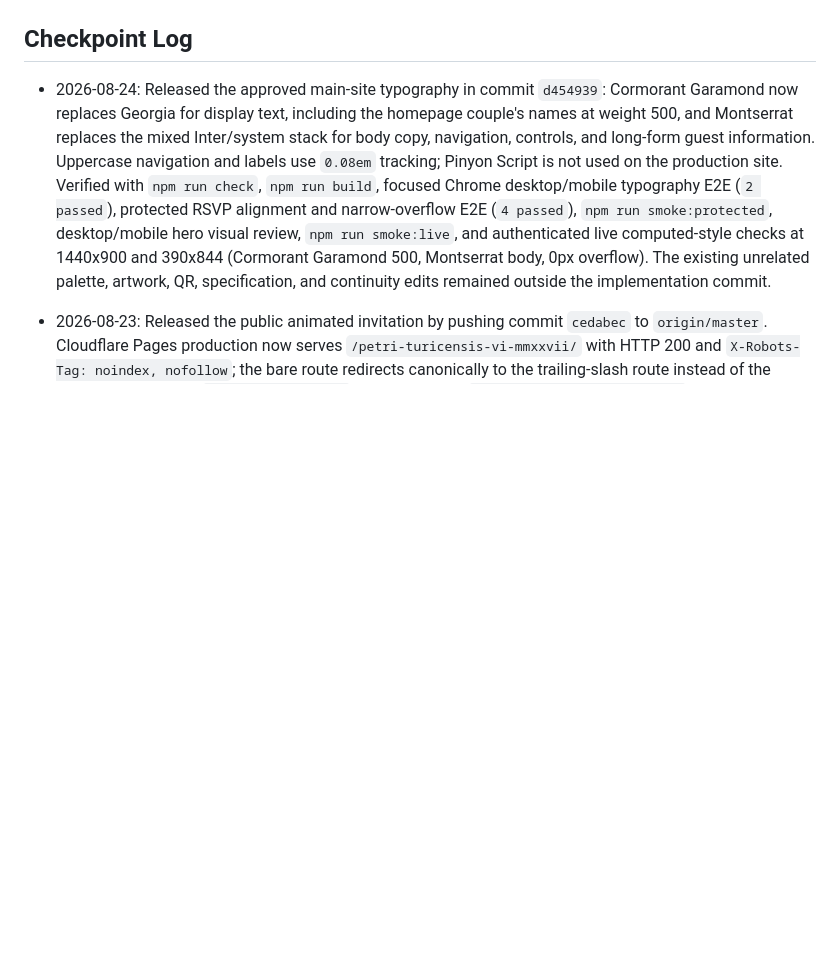
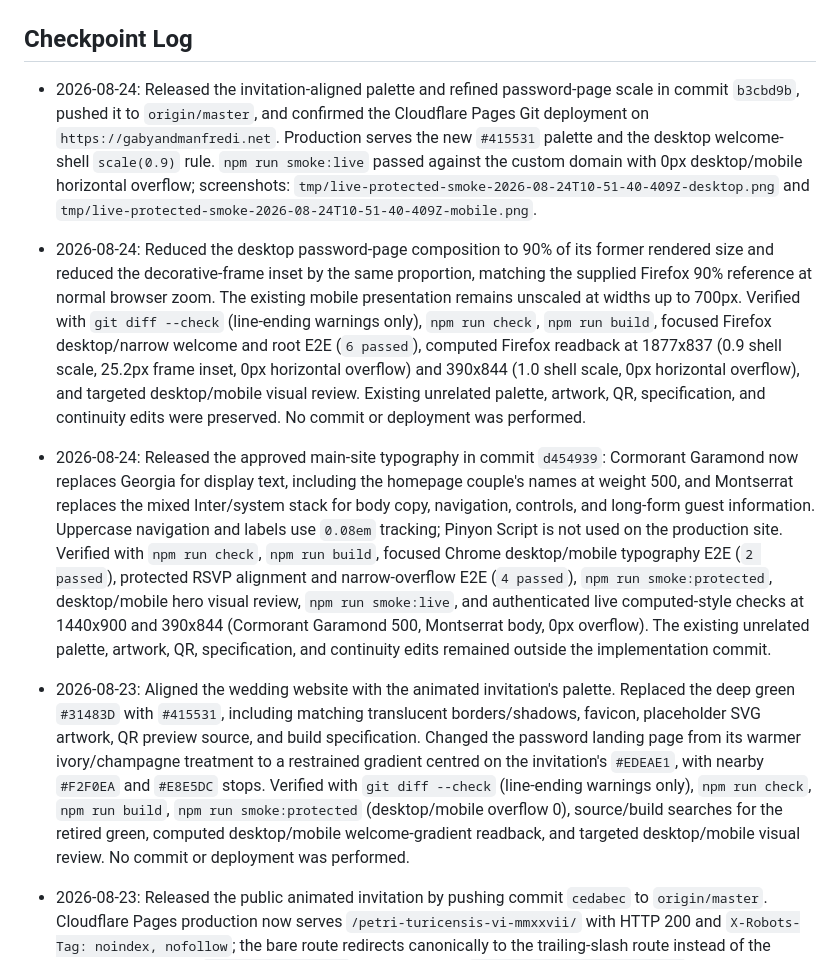
Before and after one commit to ManfrediC/wedding-website, a Markdown page: CONTINUITY.md, the part around the change. GitHub-like rendering; blank space fills up the shorter version.

Commit message:
Record palette and welcome release

```diff
--- a/CONTINUITY.md
+++ b/CONTINUITY.md
@@ -43,7 +43,13 @@ Implement the Cloudflare D1 RSVP system:
 
 ## Checkpoint Log
 
+- 2026-08-24: Released the invitation-aligned palette and refined password-page scale in commit `b3cbd9b`, pushed it to `origin/master`, and confirmed the Cloudflare Pages Git deployment on `https://gabyandmanfredi.net`. Production serves the new `#415531` palette and the desktop welcome-shell `scale(0.9)` rule. `npm run smoke:live` passed against the custom domain with 0px desktop/mobile horizontal overflow; screenshots: `tmp/live-protected-smoke-2026-08-24T10-51-40-409Z-desktop.png` and `tmp/live-protected-smoke-2026-08-24T10-51-40-409Z-mobile.png`.
+
+- 2026-08-24: Reduced the desktop password-page composition to 90% of its former rendered size and reduced the decorative-frame inset by the same proportion, matching the supplied Firefox 90% reference at normal browser zoom. The existing mobile presentation remains unscaled at widths up to 700px. Verified with `git diff --check` (line-ending warnings only), `npm run check`, `npm run build`, focused Firefox desktop/narrow welcome and root E2E (`6 passed`), computed Firefox readback at 1877x837 (0.9 shell scale, 25.2px frame inset, 0px horizontal overflow) and 390x844 (1.0 shell scale, 0px horizontal overflow), and targeted desktop/mobile visual review. Existing unrelated palette, artwork, QR, specification, and continuity edits were preserved. No commit or deployment was performed.
+
 - 2026-08-24: Released the approved main-site typography in commit `d454939`: Cormorant Garamond now replaces Georgia for display text, including the homepage couple's names at weight 500, and Montserrat replaces the mixed Inter/system stack for body copy, navigation, controls, and long-form guest information. Uppercase navigation and labels use `0.08em` tracking; Pinyon Script is not used on the production site. Verified with `npm run check`, `npm run build`, focused Chrome desktop/mobile typography E2E (`2 passed`), protected RSVP alignment and narrow-overflow E2E (`4 passed`), `npm run smoke:protected`, desktop/mobile hero visual review, `npm run smoke:live`, and authenticated live computed-style checks at 1440x900 and 390x844 (Cormorant Garamond 500, Montserrat body, 0px overflow). The existing unrelated palette, artwork, QR, specification, and continuity edits remained outside the implementation commit.
+
+- 2026-08-23: Aligned the wedding website with the animated invitation's palette. Replaced the deep green `#31483D` with `#415531`, including matching translucent borders/shadows, favicon, placeholder SVG artwork, QR preview source, and build specification. Changed the password landing page from its warmer ivory/champagne treatment to a restrained gradient centred on the invitation's `#EDEAE1`, with nearby `#F2F0EA` and `#E8E5DC` stops. Verified with `git diff --check` (line-ending warnings only), `npm run check`, `npm run build`, `npm run smoke:protected` (desktop/mobile overflow 0), source/build searches for the retired green, computed desktop/mobile welcome-gradient readback, and targeted desktop/mobile visual review. No commit or deployment was performed.
 
 - 2026-08-23: Released the public animated invitation by pushing commit `cedabec` to `origin/master`. Cloudflare Pages production now serves `/petri-turicensis-vi-mmxxvii/` with HTTP 200 and `X-Robots-Tag: noindex, nofollow`; the bare route redirects canonically to the trailing-slash route instead of the password gate. Live `npm run smoke:live` passed against `https://gabyandmanfredi.net`, covering the invitation's closed initial state, reload restart, `/welcome/` password hand-off, authenticated return behaviour, existing multilingual protected pages, and 0px desktop/mobile horizontal overflow. Screenshots: `tmp/live-protected-smoke-2026-08-23T20-40-32-772Z-desktop.png` and `tmp/live-protected-smoke-2026-08-23T20-40-32-772Z-mobile.png`.
 
```
